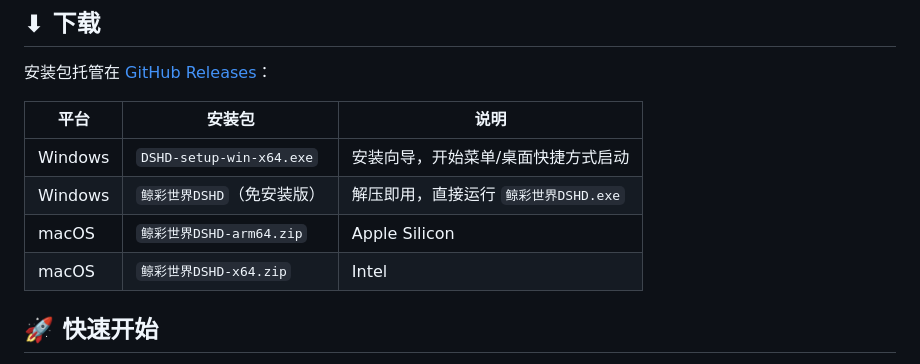
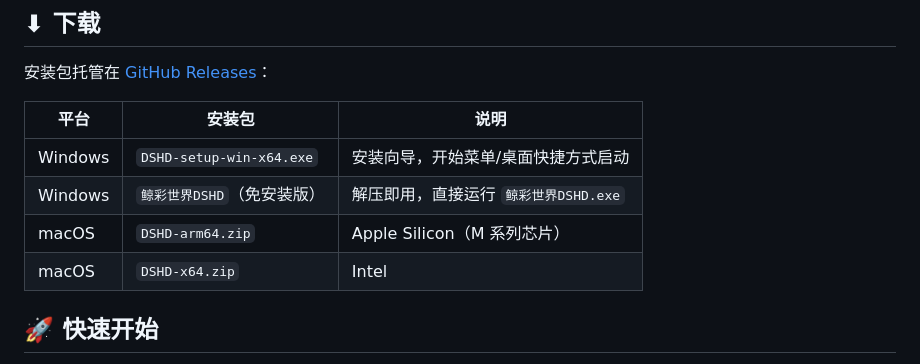
Before and after one commit to weichi-ai/dshd, a Markdown page: README.md, the part around the change. Drawn GitHub-style.

Commit message:
docs: macOS package names

```diff
--- a/README.md
+++ b/README.md
@@ -48,8 +48,8 @@
 |---|---|---|
 | Windows | `DSHD-setup-win-x64.exe` | 安装向导，开始菜单/桌面快捷方式启动 |
 | Windows | `鲸彩世界DSHD`（免安装版） | 解压即用，直接运行 `鲸彩世界DSHD.exe` |
-| macOS | `鲸彩世界DSHD-arm64.zip` | Apple Silicon |
-| macOS | `鲸彩世界DSHD-x64.zip` | Intel |
+| macOS | `DSHD-arm64.zip` | Apple Silicon（M 系列芯片） |
+| macOS | `DSHD-x64.zip` | Intel |
 
 ## 🚀 快速开始
 
```
